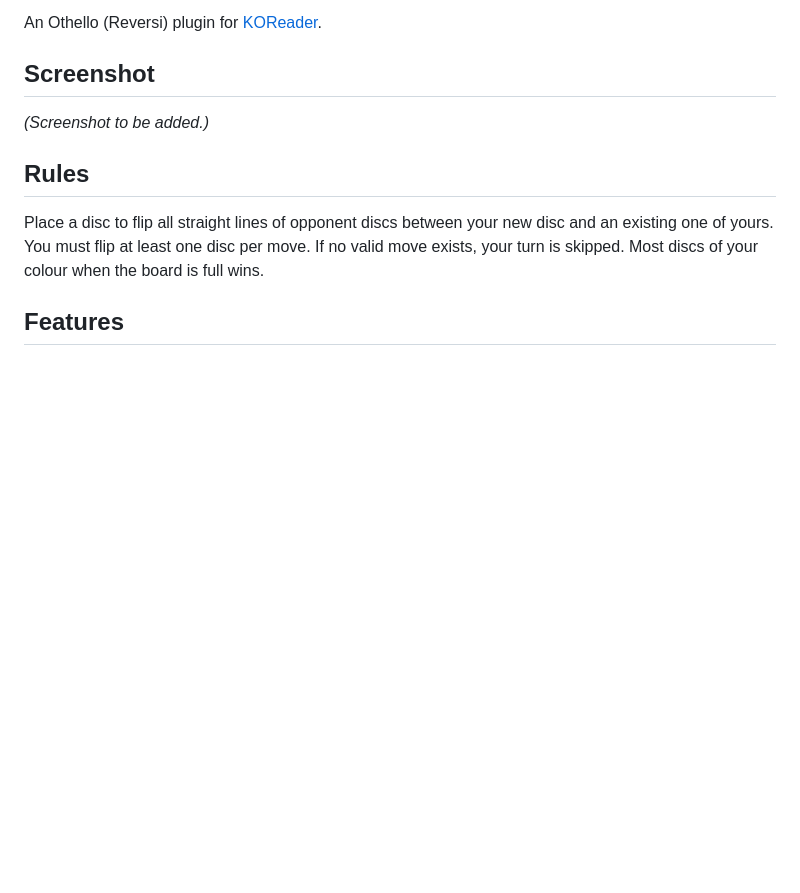
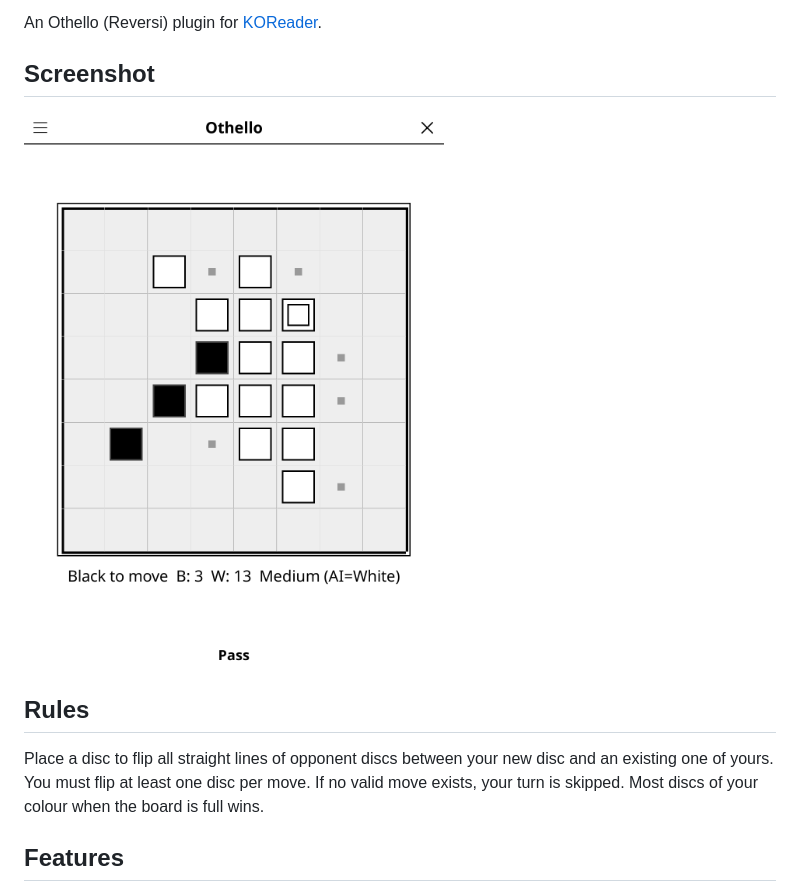
Before and after one commit to t2ym5u/othello.koplugin, a Markdown page: README.md, the part around the change. GitHub-like rendering; pictures changed too: images/othello.png (added); blank space fills up the shorter version.

Commit message:
docs: add a screenshot to the README
Rendered from the KOReader emulator at 1080x1440, the same way for every
plugin in the collection, so the previews are consistent and show the
interface as it stands today rather than as it was when each was last
photographed by hand.

Games that open on an empty board (go, gomoku, othello, connect 4) are shown a
few moves in; an empty grid makes a poor preview.

```diff
--- a/README.md
+++ b/README.md
@@ -4,7 +4,7 @@ An Othello (Reversi) plugin for [KOReader](https://github.com/koreader/koreader)
 
 ## Screenshot
 
-*(Screenshot to be added.)*
+![Screenshot](images/othello.png)
 
 ## Rules
 
```
